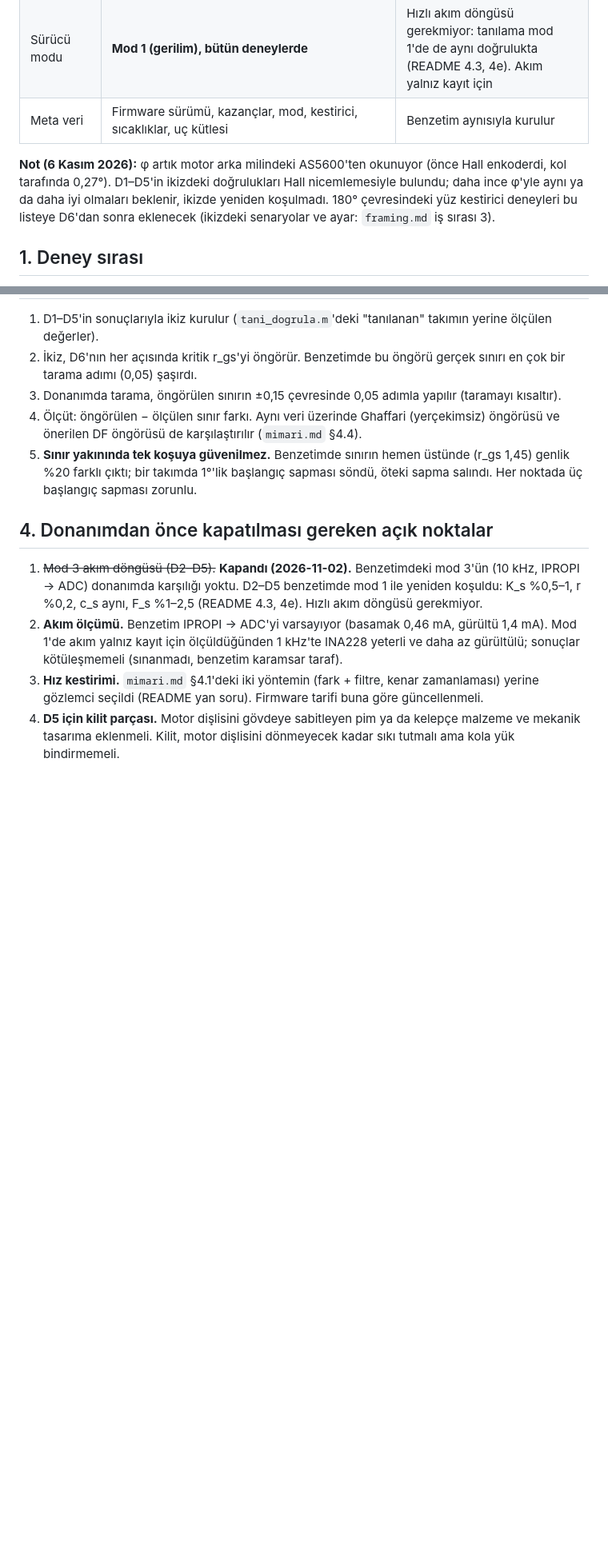
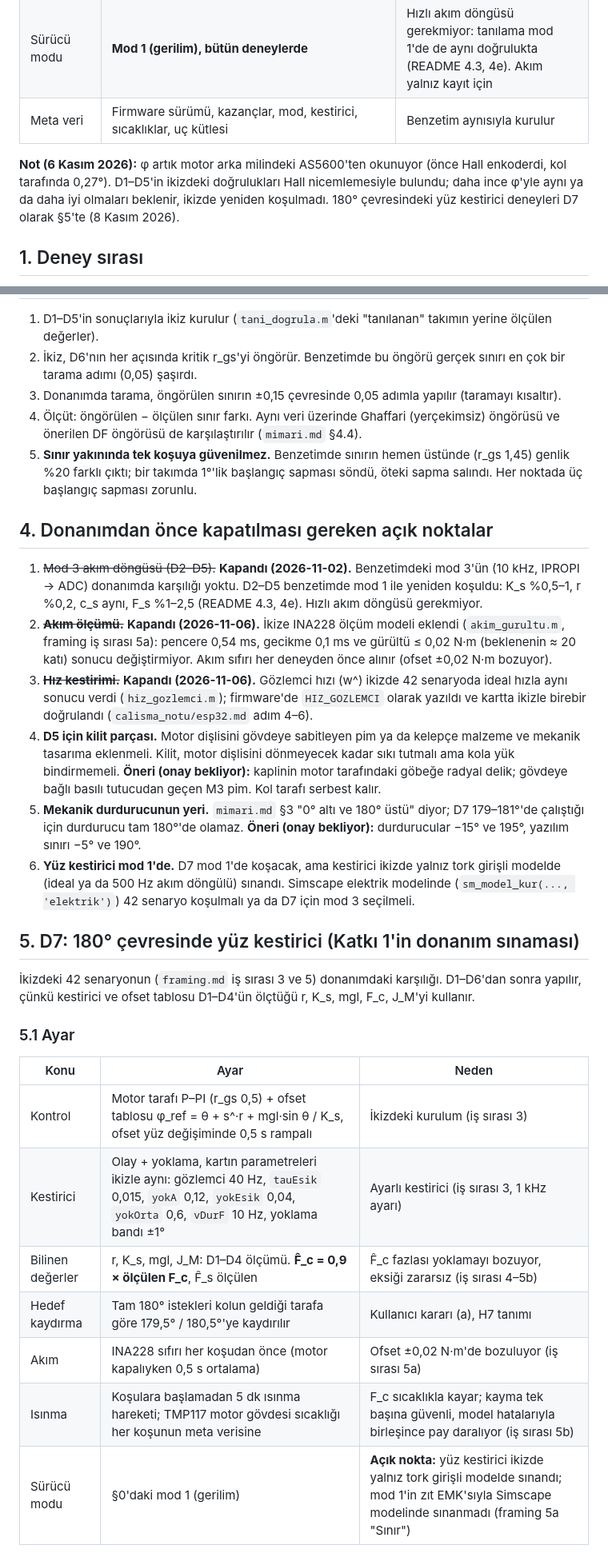
Before and after one commit to SafakSahinn/dc-motor-robot-arm, a Markdown page: calisma_notu/deney_protokolu.md, 2 parts joined by grey strips. Shown at 80% size. Drawn GitHub-style; blank space fills up the shorter version.

```diff
--- a/calisma_notu/deney_protokolu.md
+++ b/calisma_notu/deney_protokolu.md
@@ -14,7 +14,7 @@ Sayılar D düzeneğinin benzetim değerleridir (J_M = J_L = 0,0036 kg·m², K_s
 | Sürücü modu | **Mod 1 (gerilim), bütün deneylerde** | Hızlı akım döngüsü gerekmiyor: tanılama mod 1'de de aynı doğrulukta (README 4.3, 4e). Akım yalnız kayıt için |
 | Meta veri | Firmware sürümü, kazançlar, mod, kestirici, sıcaklıklar, uç kütlesi | Benzetim aynısıyla kurulur |
 
-**Not (6 Kasım 2026):** φ artık motor arka milindeki AS5600'ten okunuyor (önce Hall enkoderdi, kol tarafında 0,27°). D1–D5'in ikizdeki doğrulukları Hall nicemlemesiyle bulundu; daha ince φ'yle aynı ya da daha iyi olmaları beklenir, ikizde yeniden koşulmadı. 180° çevresindeki yüz kestirici deneyleri bu listeye D6'dan sonra eklenecek (ikizdeki senaryolar ve ayar: `framing.md` iş sırası 3).
+**Not (6 Kasım 2026):** φ artık motor arka milindeki AS5600'ten okunuyor (önce Hall enkoderdi, kol tarafında 0,27°). D1–D5'in ikizdeki doğrulukları Hall nicemlemesiyle bulundu; daha ince φ'yle aynı ya da daha iyi olmaları beklenir, ikizde yeniden koşulmadı. 180° çevresindeki yüz kestirici deneyleri D7 olarak §5'te (8 Kasım 2026).
 
 ## 1. Deney sırası
 
@@ -58,6 +59,25 @@ Kayıt bu ölçütü sağlamıyorsa atılır ve tekrarlanır.
 ## 4. Donanımdan önce kapatılması gereken açık noktalar
 
 1. ~~Mod 3 akım döngüsü (D2–D5).~~ **Kapandı (2026-11-02).** Benzetimdeki mod 3'ün (10 kHz, IPROPI → ADC) donanımda karşılığı yoktu. D2–D5 benzetimde mod 1 ile yeniden koşuldu: K_s %0,5–1, r %0,2, c_s aynı, F_s %1–2,5 (README 4.3, 4e). Hızlı akım döngüsü gerekmiyor.
-2. **Akım ölçümü.** Benzetim IPROPI → ADC'yi varsayıyor (basamak 0,46 mA, gürültü 1,4 mA). Mod 1'de akım yalnız kayıt için ölçüldüğünden 1 kHz'te INA228 yeterli ve daha az gürültülü; sonuçlar kötüleşmemeli (sınanmadı, benzetim karamsar taraf).
-3. **Hız kestirimi.** `mimari.md` §4.1'deki iki yöntemin (fark + filtre, kenar zamanlaması) yerine gözlemci seçildi (README yan soru). Firmware tarifi buna göre güncellenmeli.
-4. **D5 için kilit parçası.** Motor dişlisini gövdeye sabitleyen pim ya da kelepçe malzeme ve mekanik tasarıma eklenmeli. Kilit, motor dişlisini dönmeyecek kadar sıkı tutmalı ama kola yük bindirmemeli.
+2. ~~**Akım ölçümü.**~~ **Kapandı (2026-11-06).** İkize INA228 ölçüm modeli eklendi (`akim_gurultu.m`, framing iş sırası 5a): pencere 0,54 ms, gecikme 0,1 ms ve gürültü ≤ 0,02 N·m (beklenenin ≈ 20 katı) sonucu değiştirmiyor. Akım sıfırı her deneyden önce alınır (ofset ±0,02 N·m bozuyor).
+3. ~~**Hız kestirimi.**~~ **Kapandı (2026-11-06).** Gözlemci hızı (w^) ikizde 42 senaryoda ideal hızla aynı sonucu verdi (`hiz_gozlemci.m`); firmware'de `HIZ_GOZLEMCI` olarak yazıldı ve kartta ikizle birebir doğrulandı (`calisma_notu/esp32.md` adım 4–6).
+4. **D5 için kilit parçası.** Motor dişlisini gövdeye sabitleyen pim ya da kelepçe malzeme ve mekanik tasarıma eklenmeli. Kilit, motor dişlisini dönmeyecek kadar sıkı tutmalı ama kola yük bindirmemeli. **Öneri (onay bekliyor):** kaplinin motor tarafındaki göbeğe radyal delik; gövdeye bağlı basılı tutucudan geçen M3 pim. Kol tarafı serbest kalır.
+5. **Mekanik durdurucunun yeri.** `mimari.md` §3 "0° altı ve 180° üstü" diyor; D7 179–181°'de çalıştığı için durdurucu tam 180°'de olamaz. **Öneri (onay bekliyor):** durdurucular −15° ve 195°, yazılım sınırı −5° ve 190°.
+6. **Yüz kestirici mod 1'de.** D7 mod 1'de koşacak, ama kestirici ikizde yalnız tork girişli modelde (ideal ya da 500 Hz akım döngülü) sınandı. Simscape elektrik modelinde (`sm_model_kur(..., 'elektrik')`) 42 senaryo koşulmalı ya da D7 için mod 3 seçilmeli.
+
+## 5. D7: 180° çevresinde yüz kestirici (Katkı 1'in donanım sınaması)
+
+İkizdeki 42 senaryonun (`framing.md` iş sırası 3 ve 5) donanımdaki karşılığı. D1–D6'dan sonra yapılır, çünkü kestirici ve ofset tablosu D1–D4'ün ölçtüğü r, K_s, mgl, F_c, J_M'yi kullanır.
+
+### 5.1 Ayar
+
+| Konu | Ayar | Neden |
+|---|---|---|
+| Kontrol | Motor tarafı P–PI (r_gs 0,5) + ofset tablosu φ_ref = θ + s^·r + mgl·sin θ / K_s, ofset yüz değişiminde 0,5 s rampalı | İkizdeki kurulum (iş sırası 3) |
+| Kestirici | Olay + yoklama, kartın parametreleri ikizle aynı: gözlemci 40 Hz, `tauEsik` 0,015, `yokA` 0,12, `yokEsik` 0,04, `yokOrta` 0,6, `vDurF` 10 Hz, yoklama bandı ±1° | Ayarlı kestirici (iş sırası 3, 1 kHz ayarı) |
+| Bilinen değerler | r, K_s, mgl, J_M: D1–D4 ölçümü. **F̂_c = 0,9 × ölçülen F_c**, F̂_s ölçülen | F̂_c fazlası yoklamayı bozuyor, eksiği zararsız (iş sırası 4–5b) |
+| Hedef kaydırma | Tam 180° istekleri kolun geldiği tarafa göre 179,5° / 180,5°'ye kaydırılır | Kullanıcı kararı (a), H7 tanımı |
+| Akım | INA228 sıfırı her koşudan önce (motor kapalıyken 0,5 s ortalama) | Ofset ±0,02 N·m'de bozuluyor (iş sırası 5a) |
+| Isınma | Koşulara başlamadan 5 dk ısınma hareketi; TMP117 motor gövdesi sıcaklığı her koşunun meta verisine | F_c sıcaklıkla kayar; kayma tek başına güvenli, model hatalarıyla birleşince pay daralıyor (iş sırası 5b) |
+| Sürücü modu | §0'daki mod 1 (gerilim) | **Açık nokta:** yüz kestirici ikizde yalnız tork girişli modelde sınandı; mod 1'in zıt EMK'sıyla Simscape modelinde sınanmadı (framing 5a "Sınır") |
+
```
Also changed, not shown: other parts of calisma_notu/deney_protokolu.md (+26 -0 lines).
